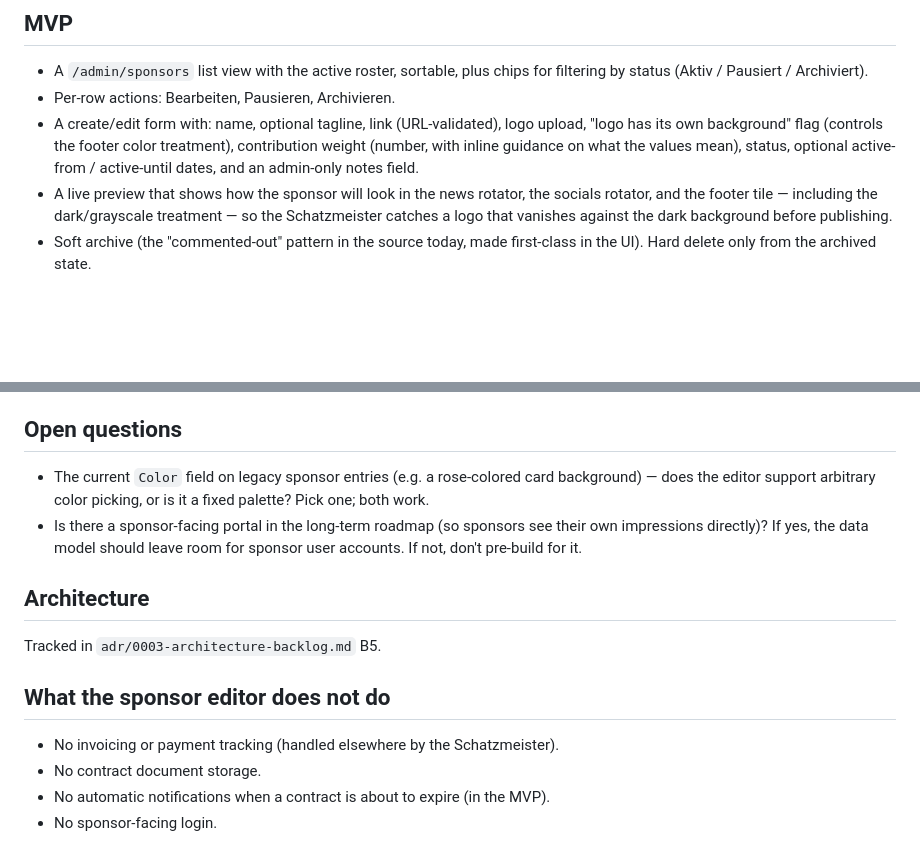
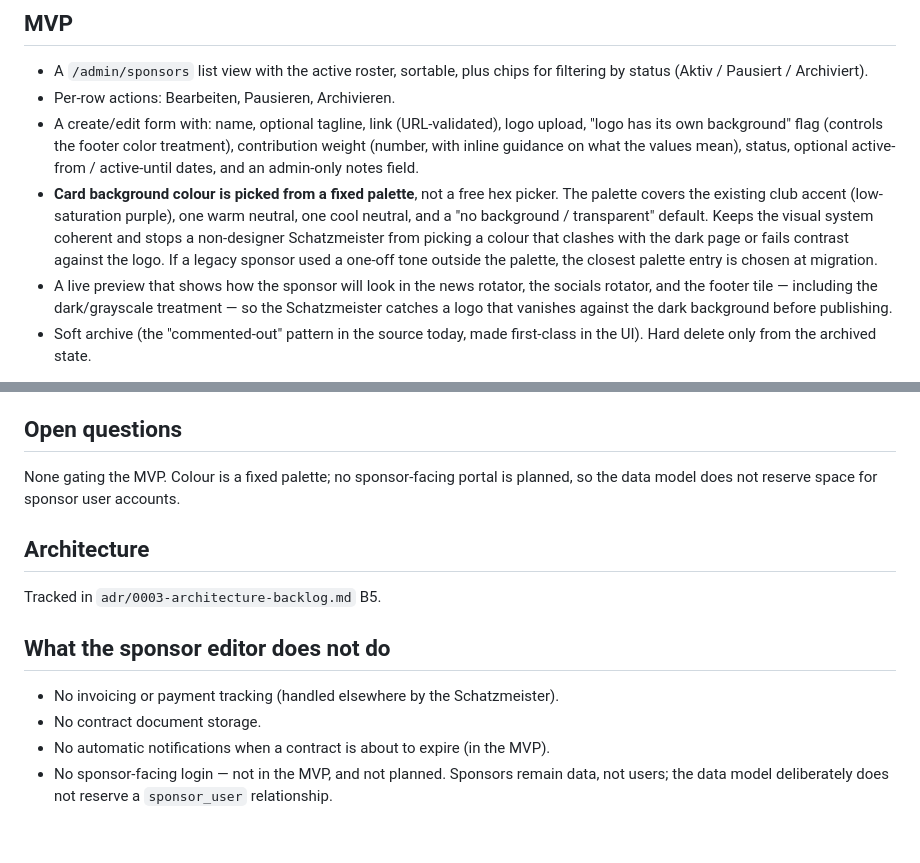
Before and after one commit to yzlaboratory/probable-octo-spoon, a Markdown page: specs/planned/admin-sponsor-editor.md, 2 parts joined by grey strips. Drawn GitHub-style; blank space fills up the shorter version.

Commit message:
resolve admin-sponsor-editor open questions: fixed colour palette, no sponsor portal
Co-Authored-By: Claude Opus 4.7 (1M context) <noreply@anthropic.com>

```diff
--- a/specs/planned/admin-sponsor-editor.md
+++ b/specs/planned/admin-sponsor-editor.md
@@ -17,6 +17,7 @@ A different sponsor's contract expires while renewal is being discussed. The Sch
 - A `/admin/sponsors` list view with the active roster, sortable, plus chips for filtering by status (Aktiv / Pausiert / Archiviert).
 - Per-row actions: Bearbeiten, Pausieren, Archivieren.
 - A create/edit form with: name, optional tagline, link (URL-validated), logo upload, "logo has its own background" flag (controls the footer color treatment), contribution weight (number, with inline guidance on what the values mean), status, optional active-from / active-until dates, and an admin-only notes field.
+- **Card background colour is picked from a fixed palette**, not a free hex picker. The palette covers the existing club accent (low-saturation purple), one warm neutral, one cool neutral, and a "no background / transparent" default. Keeps the visual system coherent and stops a non-designer Schatzmeister from picking a colour that clashes with the dark page or fails contrast against the logo. If a legacy sponsor used a one-off tone outside the palette, the closest palette entry is chosen at migration.
 - A live preview that shows how the sponsor will look in the news rotator, the socials rotator, and the footer tile — including the dark/grayscale treatment — so the Schatzmeister catches a logo that vanishes against the dark background before publishing.
 - Soft archive (the "commented-out" pattern in the source today, made first-class in the UI). Hard delete only from the archived state.
 
@@ -41,8 +42,7 @@ The form should make the meaning of the weight obvious to a non-technical Schatz
 
 ## Open questions
 
-- The current `Color` field on legacy sponsor entries (e.g. a rose-colored card background) — does the editor support arbitrary color picking, or is it a fixed palette? Pick one; both work.
-- Is there a sponsor-facing portal in the long-term roadmap (so sponsors see their own impressions directly)? If yes, the data model should leave room for sponsor user accounts. If not, don't pre-build for it.
+None gating the MVP. Colour is a fixed palette; no sponsor-facing portal is planned, so the data model does not reserve space for sponsor user accounts.
 
 ## Architecture
 
@@ -53,4 +53,4 @@ Tracked in `adr/0003-architecture-backlog.md` B5.
 - No invoicing or payment tracking (handled elsewhere by the Schatzmeister).
 - No contract document storage.
 - No automatic notifications when a contract is about to expire (in the MVP).
-- No sponsor-facing login.
+- No sponsor-facing login — not in the MVP, and not planned. Sponsors remain data, not users; the data model deliberately does not reserve a `sponsor_user` relationship.
```
